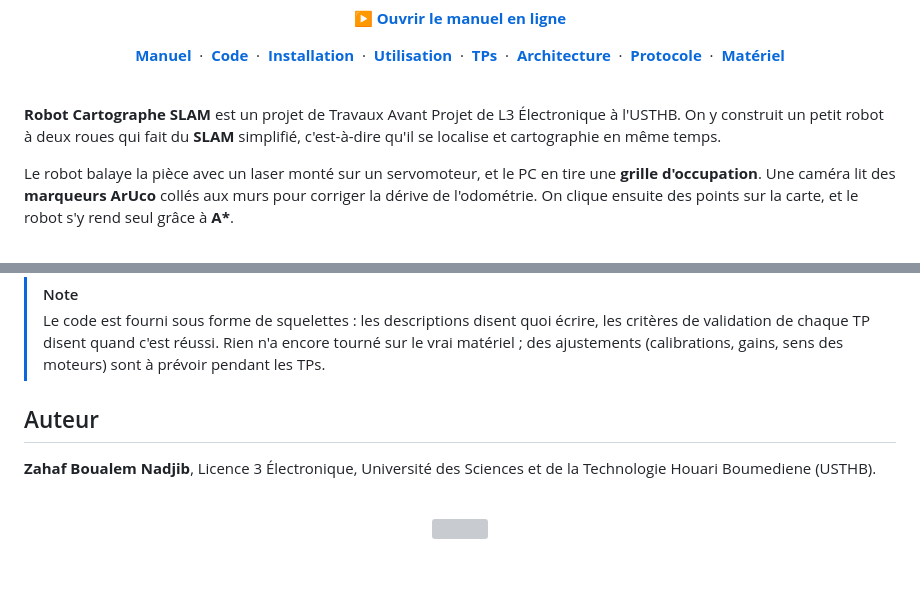
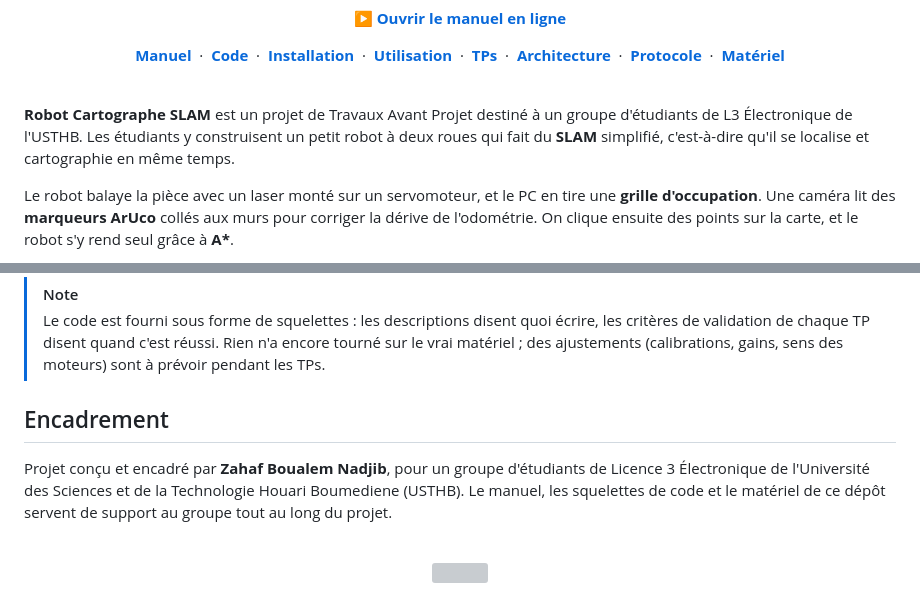
Before and after one commit to Z-Nadjib/Robot-Cartographe-Slam, a Markdown page: README.md, 2 parts joined by grey strips. Drawn GitHub-style; blank space fills up the shorter version; grey boxes are pictures that could not be loaded.

Commit message:
README : le projet est destiné à un groupe d'étudiants de L3, encadré par Zahaf Boualem Nadjib
Co-Authored-By: Claude Opus 5.5 <noreply@anthropic.com>

```diff
--- a/README.md
+++ b/README.md
@@ -38,7 +38,7 @@
 
 <br/>
 
-**Robot Cartographe SLAM** est un projet de Travaux Avant Projet de L3 Électronique à l'USTHB. On y construit un petit robot à deux roues qui fait du **SLAM** simplifié, c'est-à-dire qu'il se localise et cartographie en même temps.
+**Robot Cartographe SLAM** est un projet de Travaux Avant Projet destiné à un groupe d'étudiants de L3 Électronique de l'USTHB. Les étudiants y construisent un petit robot à deux roues qui fait du **SLAM** simplifié, c'est-à-dire qu'il se localise et cartographie en même temps.
 
 Le robot balaye la pièce avec un laser monté sur un servomoteur, et le PC en tire une **grille d'occupation**. Une caméra lit des **marqueurs ArUco** collés aux murs pour corriger la dérive de l'odométrie. On clique ensuite des points sur la carte, et le robot s'y rend seul grâce à **A\***.
 
@@ -330,9 +330,9 @@ Les figures de cette page sont générées par [`docs/assets/make_figures.py`](d
 > [!NOTE]
 > Le code est fourni sous forme de squelettes : les descriptions disent quoi écrire, les critères de validation de chaque TP disent quand c'est réussi. Rien n'a encore tourné sur le vrai matériel ; des ajustements (calibrations, gains, sens des moteurs) sont à prévoir pendant les TPs.
 
-## Auteur
+## Encadrement
 
-**Zahaf Boualem Nadjib**, Licence 3 Électronique, Université des Sciences et de la Technologie Houari Boumediene (USTHB).
+Projet conçu et encadré par **Zahaf Boualem Nadjib**, pour un groupe d'étudiants de Licence 3 Électronique de l'Université des Sciences et de la Technologie Houari Boumediene (USTHB). Le manuel, les squelettes de code et le matériel de ce dépôt servent de support au groupe tout au long du projet.
 
 <div align="center">
 <br/>
```
